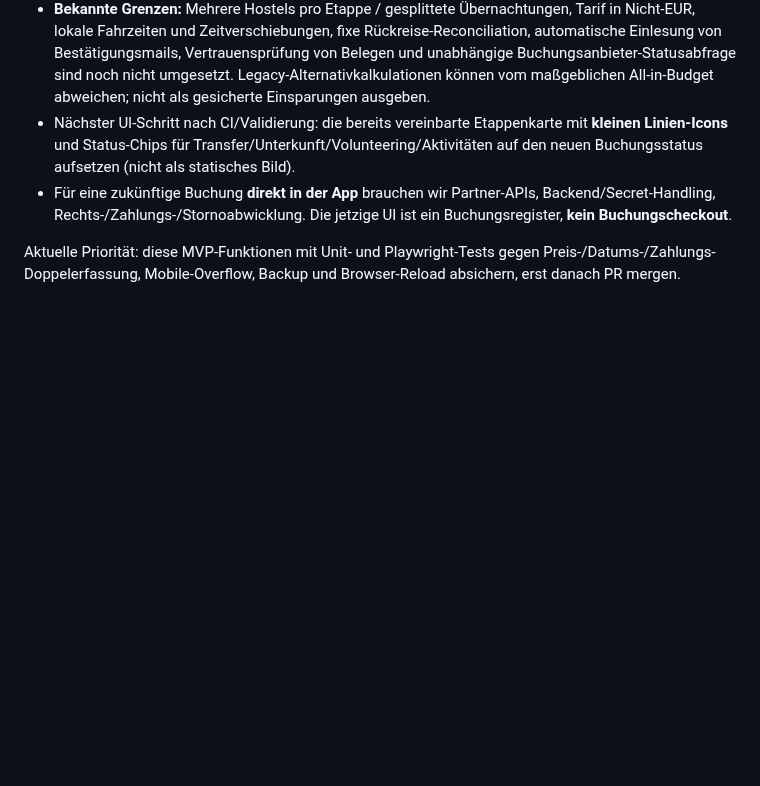
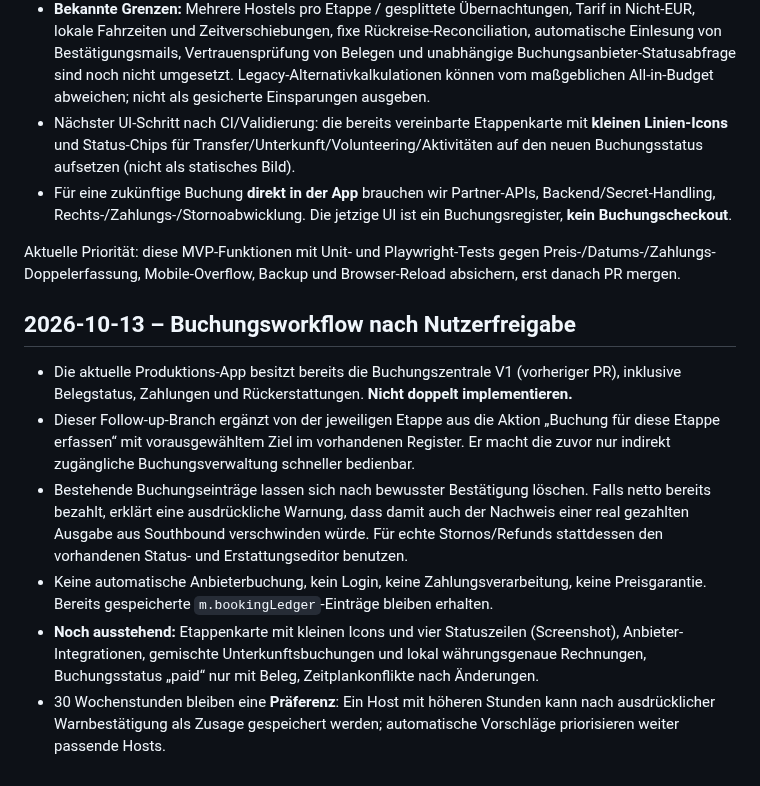
Before and after one commit to michigblino/Southbound, a Markdown page: ROADMAP_BOOKINGS_AND_STAGE_CARDS.md, the part around the change. Drawn GitHub-style; blank space fills up the shorter version.

Commit message:
docs: record stage booking shortcut, cancellation safety and next icon UI

```diff
--- a/ROADMAP_BOOKINGS_AND_STAGE_CARDS.md
+++ b/ROADMAP_BOOKINGS_AND_STAGE_CARDS.md
@@ -56,3 +56,12 @@ Neue/angepasste Tests: Ticket-Routen-/Datumsbindung; Host-Kalender; Host-Gebühr
 - Für eine zukünftige Buchung **direkt in der App** brauchen wir Partner-APIs, Backend/Secret-Handling, Rechts-/Zahlungs-/Stornoabwicklung. Die jetzige UI ist ein Buchungsregister, **kein Buchungscheckout**.
 
 Aktuelle Priorität: diese MVP-Funktionen mit Unit- und Playwright-Tests gegen Preis-/Datums-/Zahlungs-Doppelerfassung, Mobile-Overflow, Backup und Browser-Reload absichern, erst danach PR mergen.
+
+## 2026-10-13 – Buchungsworkflow nach Nutzerfreigabe
+
+- Die aktuelle Produktions-App besitzt bereits die Buchungszentrale V1 (vorheriger PR), inklusive Belegstatus, Zahlungen und Rückerstattungen. **Nicht doppelt implementieren.**
+- Dieser Follow-up-Branch ergänzt von der jeweiligen Etappe aus die Aktion „Buchung für diese Etappe erfassen“ mit vorausgewähltem Ziel im vorhandenen Register. Er macht die zuvor nur indirekt zugängliche Buchungsverwaltung schneller bedienbar.
+- Bestehende Buchungseinträge lassen sich nach bewusster Bestätigung löschen. Falls netto bereits bezahlt, erklärt eine ausdrückliche Warnung, dass damit auch der Nachweis einer real gezahlten Ausgabe aus Southbound verschwinden würde. Für echte Stornos/Refunds stattdessen den vorhandenen Status- und Erstattungseditor benutzen.
+- Keine automatische Anbieterbuchung, kein Login, keine Zahlungsverarbeitung, keine Preisgarantie. Bereits gespeicherte `m.bookingLedger`-Einträge bleiben erhalten.
+- **Noch ausstehend:** Etappenkarte mit kleinen Icons und vier Statuszeilen (Screenshot), Anbieter-Integrationen, gemischte Unterkunftsbuchungen und lokal währungsgenaue Rechnungen, Buchungsstatus „paid“ nur mit Beleg, Zeitplankonflikte nach Änderungen.
+- 30 Wochenstunden bleiben eine **Präferenz**: Ein Host mit höheren Stunden kann nach ausdrücklicher Warnbestätigung als Zusage gespeichert werden; automatische Vorschläge priorisieren weiter passende Hosts.
```
